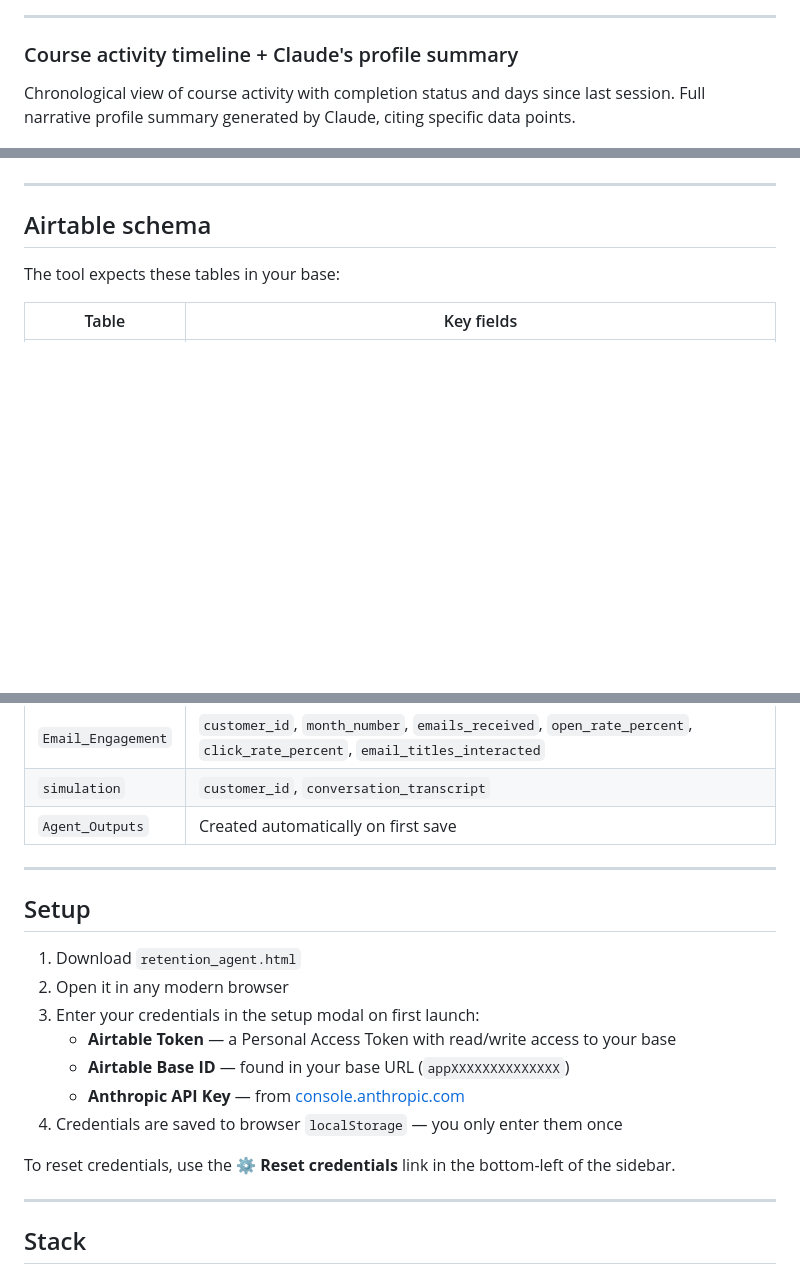
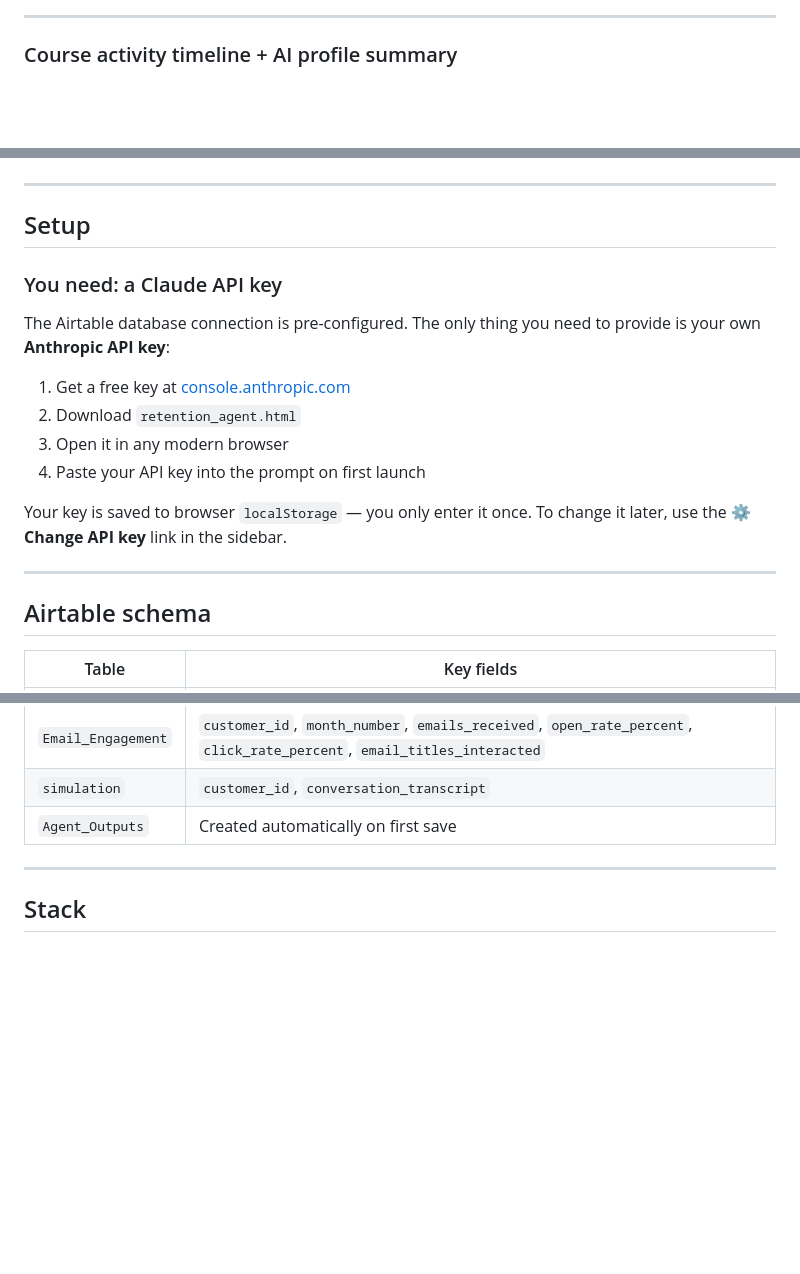
Before and after one commit to 5twto/mv_application, a Markdown page: README.md, 3 parts joined by grey strips. GitHub-like rendering; blank space fills up the shorter version.

Commit message:
Update README: user provides own Claude API key

```diff
--- a/README.md
+++ b/README.md
@@ -56,9 +46,7 @@ Radar chart showing depth of engagement across 6 life dimensions (Mind, Body, So
 
 ---
 
-### Course activity timeline + Claude's profile summary
-Chronological view of course activity with completion status and days since last session. Full narrative profile summary generated by Claude, citing specific data points.
-
+### Course activity timeline + AI profile summary
 ![Course timeline and summary](screenshots/06-course-timeline.png)
 
 ---
@@ -77,9 +65,21 @@ Specific action recommendation with channel, trigger condition, timing, and prio
 
 ---
 
+## Setup
+
+### You need: a Claude API key
+The Airtable database connection is pre-configured. The only thing you need to provide is your own **Anthropic API key**:
+
+1. Get a free key at [console.anthropic.com](https://console.anthropic.com)
+2. Download `retention_agent.html`
+3. Open it in any modern browser
+4. Paste your API key into the prompt on first launch
+
+Your key is saved to browser `localStorage` — you only enter it once. To change it later, use the **⚙ Change API key** link in the sidebar.
+
+---
+
 ## Airtable schema
-
-The tool expects these tables in your base:
 
 | Table | Key fields |
 |---|---|
@@ -91,20 +91,6 @@ The tool expects these tables in your base:
 
 ---
 
-## Setup
-
-1. Download `retention_agent.html`
-2. Open it in any modern browser
-3. Enter your credentials in the setup modal on first launch:
-   - **Airtable Token** — a Personal Access Token with read/write access to your base
-   - **Airtable Base ID** — found in your base URL (`appXXXXXXXXXXXXXX`)
-   - **Anthropic API Key** — from [console.anthropic.com](https://console.anthropic.com)
-4. Credentials are saved to browser `localStorage` — you only enter them once
-
-To reset credentials, use the **⚙ Reset credentials** link in the bottom-left of the sidebar.
-
----
-
 ## Stack
 
 - **Frontend:** Vanilla HTML/CSS/JS — no framework, no build step
```
Also changed, not shown: other parts of README.md (+2 -12 lines).
